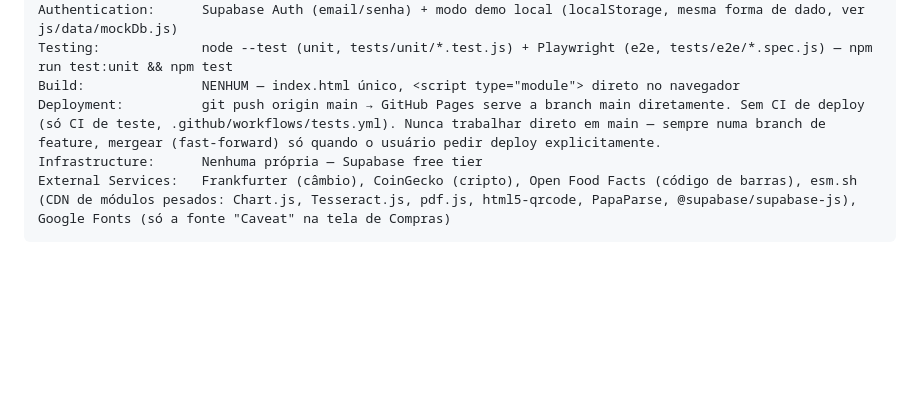
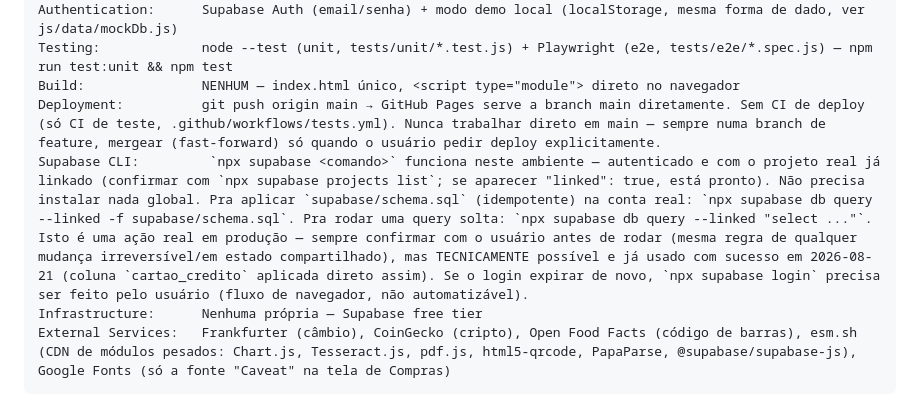
Before and after one commit to matteusbonotto/bonotroll, a Markdown page: CLAUDE.md, the part around the change. GitHub-like rendering; blank space fills up the shorter version.

````diff
--- a/CLAUDE.md
+++ b/CLAUDE.md
@@ -32,6 +32,7 @@ Authentication:      Supabase Auth (email/senha) + modo demo local (localStorage
 Testing:             node --test (unit, tests/unit/*.test.js) + Playwright (e2e, tests/e2e/*.spec.js) — npm run test:unit && npm test
 Build:               NENHUM — index.html único, <script type="module"> direto no navegador
 Deployment:          git push origin main → GitHub Pages serve a branch main diretamente. Sem CI de deploy (só CI de teste, .github/workflows/tests.yml). Nunca trabalhar direto em main — sempre numa branch de feature, mergear (fast-forward) só quando o usuário pedir deploy explicitamente.
+Supabase CLI:         `npx supabase <comando>` funciona neste ambiente — autenticado e com o projeto real já linkado (confirmar com `npx supabase projects list`; se aparecer "linked": true, está pronto). Não precisa instalar nada global. Pra aplicar `supabase/schema.sql` (idempotente) na conta real: `npx supabase db query --linked -f supabase/schema.sql`. Pra rodar uma query solta: `npx supabase db query --linked "select ..."`. Isto é uma ação real em produção — sempre confirmar com o usuário antes de rodar (mesma regra de qualquer mudança irreversível/em estado compartilhado), mas TECNICAMENTE possível e já usado com sucesso em 2026-08-21 (coluna `cartao_credito` aplicada direto assim). Se o login expirar de novo, `npx supabase login` precisa ser feito pelo usuário (fluxo de navegador, não automatizável).
 Infrastructure:      Nenhuma própria — Supabase free tier
 External Services:   Frankfurter (câmbio), CoinGecko (cripto), Open Food Facts (código de barras), esm.sh (CDN de módulos pesados: Chart.js, Tesseract.js, pdf.js, html5-qrcode, PapaParse, @supabase/supabase-js), Google Fonts (só a fonte "Caveat" na tela de Compras)
 ```
````
Also changed, not shown: docs/CHECKLIST-REBRAND.md (+1 -0 lines).
